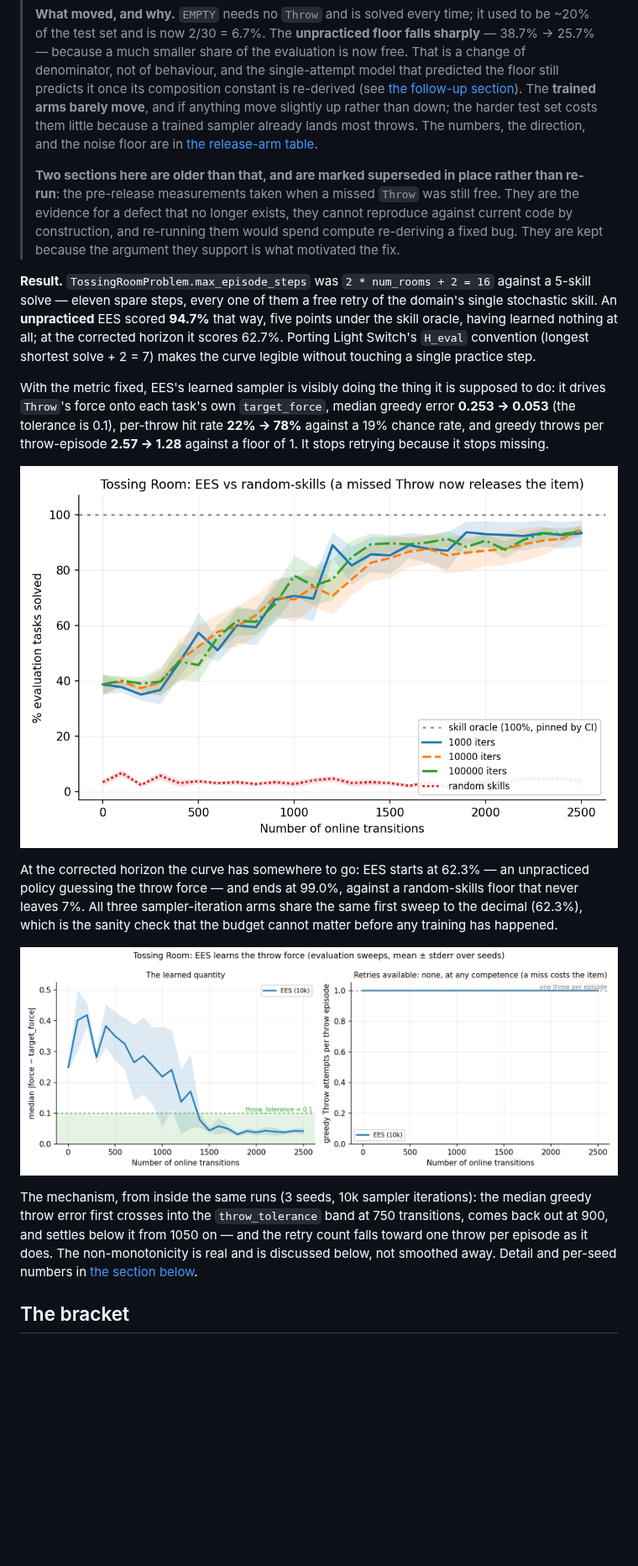
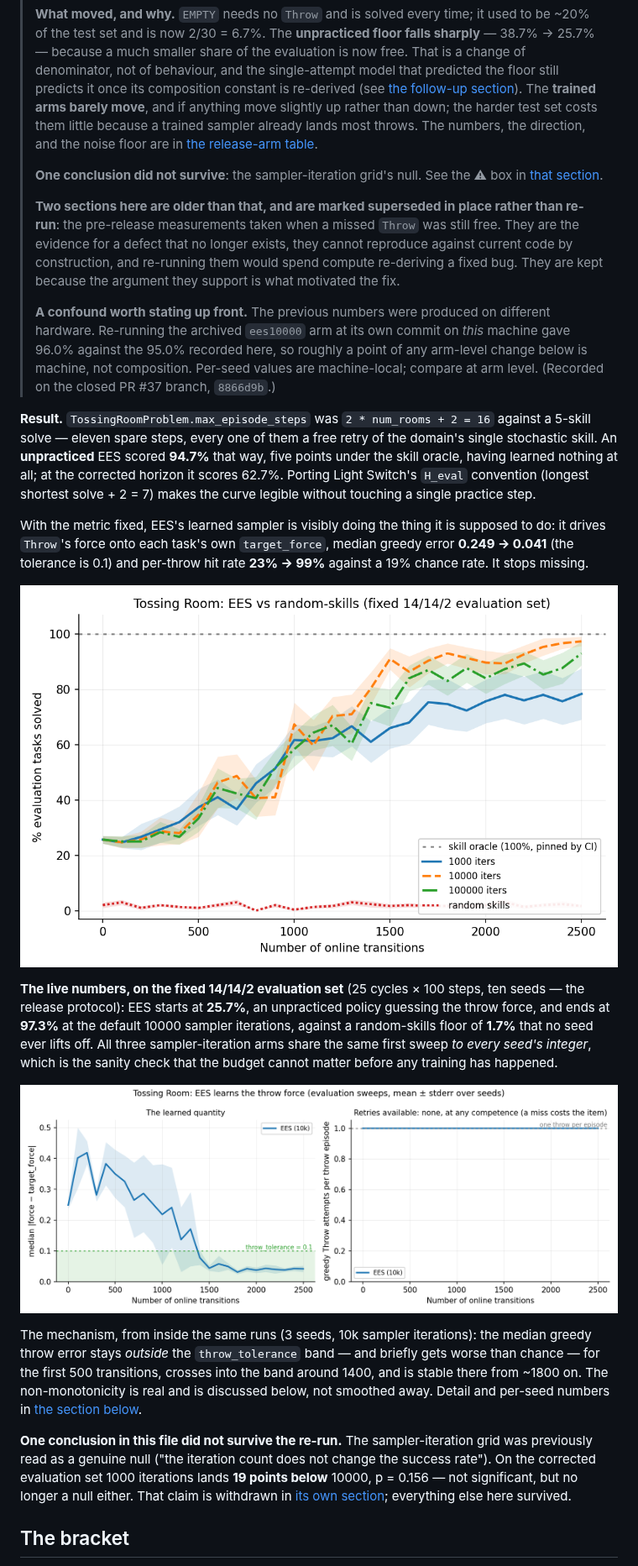
Before and after one commit to joshnroy/human-in-the-loop-practice-makes-perfect, a Markdown page: docs/experiment-logs/2026-08-02-tossingroom-ees-bringup.md, the part around one of its changes. Shown at 84% size. Drawn GitHub-style; pictures changed too: docs/experiment-logs/2026-08-02-tossingroom-ees-curves.png; blank space fills up the shorter version.

```diff
--- a/docs/experiment-logs/2026-08-02-tossingroom-ees-bringup.md
+++ b/docs/experiment-logs/2026-08-02-tossingroom-ees-bringup.md
@@ -21,12 +21,21 @@
 > direction, and the noise floor are in
 > [the release-arm table](#the-sampler-iteration-grid-is-now-a-valid-null-not-a-censored-one).
 >
+> **One conclusion did not survive**: the sampler-iteration grid's null. See the ⚠ box in
+> [that section](#the-sampler-iteration-grid-is-now-a-valid-null-not-a-censored-one).
+>
 > **Two sections here are older than that, and are marked superseded in place rather
 > than re-run**: the pre-release measurements taken when a missed `Throw` was still
 > free. They are the evidence for a defect that no longer exists, they cannot reproduce
 > against current code by construction, and re-running them would spend compute
 > re-deriving a fixed bug. They are kept because the argument they support is what
 > motivated the fix.
+>
+> **A confound worth stating up front.** The previous numbers were produced on different
+> hardware. Re-running the archived `ees10000` arm at its own commit on *this* machine
+> gave 96.0% against the 95.0% recorded here, so roughly a point of any arm-level change
+> below is machine, not composition. Per-seed values are machine-local; compare at arm
+> level. (Recorded on the closed PR #37 branch, `8866d9b`.)
 
 **Result.** `TossingRoomProblem.max_episode_steps` was `2 * num_rooms + 2 = 16` against
 a 5-skill solve — eleven spare steps, every one of them a free retry of the domain's
@@ -37,26 +46,33 @@ scores 62.7%. Porting Light Switch's `H_eval` convention (longest shortest solve
 
 With the metric fixed, EES's learned sampler is visibly doing the thing it is supposed
 to do: it drives `Throw`'s force onto each task's own `target_force`, median greedy
-error **0.253 → 0.053** (the tolerance is 0.1), per-throw hit rate **22% → 78%** against
-a 19% chance rate, and greedy throws per throw-episode **2.57 → 1.28** against a floor
-of 1. It stops retrying because it stops missing.
+error **0.249 → 0.041** (the tolerance is 0.1) and per-throw hit rate **23% → 99%**
+against a 19% chance rate. It stops missing.
 
 ![EES vs. the random-skills lower bound](2026-08-02-tossingroom-ees-curves.png)
 
-At the corrected horizon the curve has somewhere to go: EES starts at 62.3% — an
-unpracticed policy guessing the throw force — and ends at 99.0%, against a
-random-skills floor that never leaves 7%. All three sampler-iteration arms share the
-same first sweep to the decimal (62.3%), which is the sanity check that the budget
-cannot matter before any training has happened.
+**The live numbers, on the fixed 14/14/2 evaluation set** (25 cycles × 100 steps, ten
+seeds — the release protocol): EES starts at **25.7%**, an unpracticed policy guessing
+the throw force, and ends at **97.3%** at the default 10000 sampler iterations, against a
+random-skills floor of **1.7%** that no seed ever lifts off. All three sampler-iteration
+arms share the same first sweep *to every seed's integer*, which is the sanity check that
+the budget cannot matter before any training has happened.
 
 ![The throw force converges onto each task's target](2026-08-02-tossingroom-throw-convergence.png)
 
 The mechanism, from inside the same runs (3 seeds, 10k sampler iterations): the median
-greedy throw error first crosses into the `throw_tolerance` band at 750 transitions,
-comes back out at 900, and settles below it from 1050 on — and the retry count falls
-toward one throw per episode as it does. The non-monotonicity is real and is discussed
-below, not smoothed away. Detail and per-seed numbers in
+greedy throw error stays *outside* the `throw_tolerance` band — and briefly gets worse
+than chance — for the first 500 transitions, crosses into the band around 1400, and is
+stable there from ~1800 on. The non-monotonicity is real and is discussed below, not
+smoothed away. Detail and per-seed numbers in
 [the section below](#does-ees-learn-yes--it-stops-missing-so-it-stops-retrying).
+
+**One conclusion in this file did not survive the re-run.** The sampler-iteration grid
+was previously read as a genuine null ("the iteration count does not change the success
+rate"). On the corrected evaluation set 1000 iterations lands **19 points below** 10000,
+p = 0.156 — not significant, but no longer a null either. That claim is withdrawn in
+[its own section](#the-sampler-iteration-grid-is-now-a-valid-null-not-a-censored-one);
+everything else here survived.
 
 ## The bracket
 
```
Also changed, not shown: other parts of docs/experiment-logs/2026-08-02-tossingroom-ees-bringup.md (+87 -19 lines), docs/experiment-logs/2026-08-02-tossingroom-sampler-grid.png.
